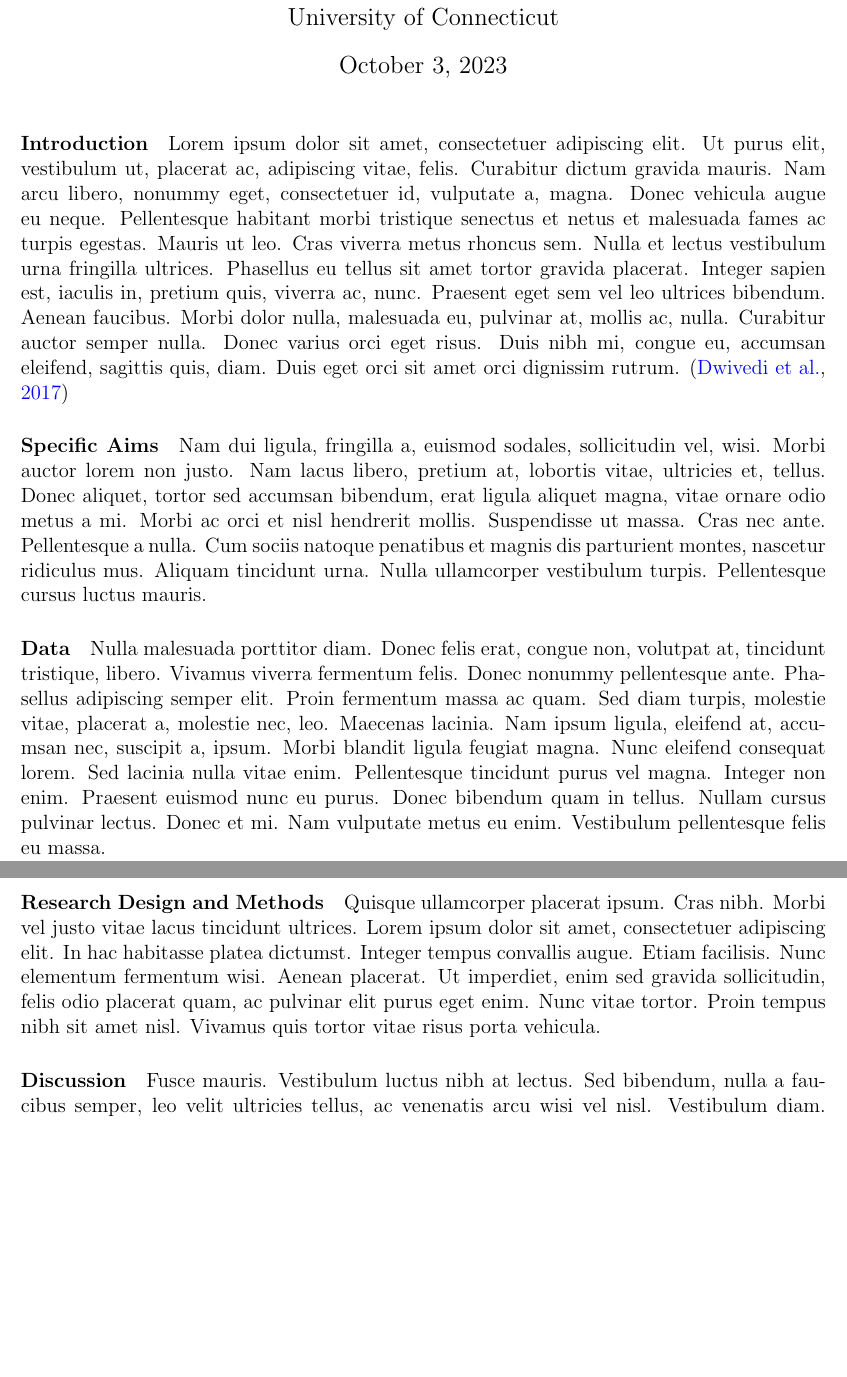
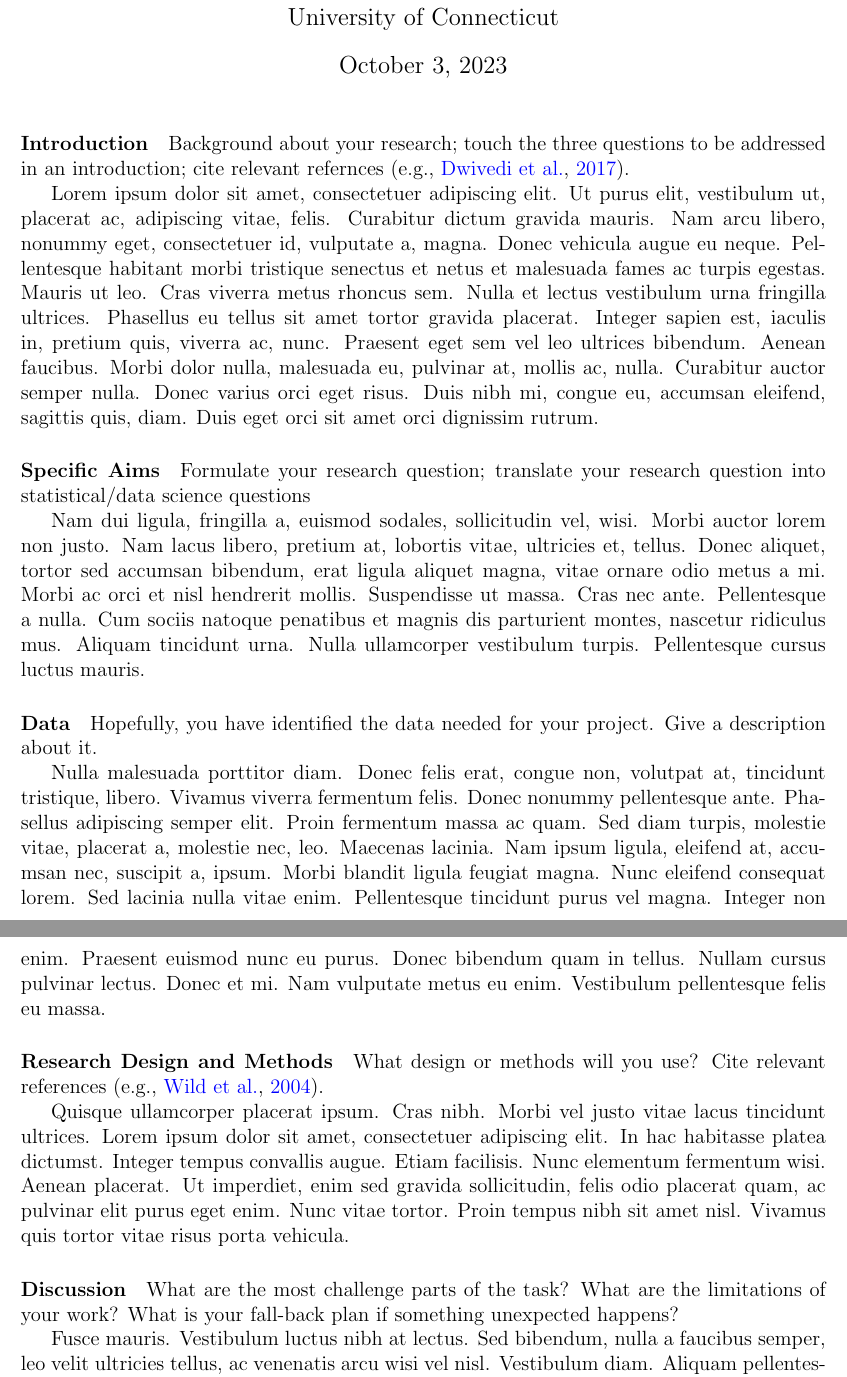
Before and after one commit to jun-yan/writing-demo, a LaTeX document (proposal/proposal.tex): two parts of pages 1 and 2 of 2, joined at a grey line, cut so that both start at the same text, the shorter picture padded with empty space. Compiled offline with pdfLaTeX.

Commit message:
more specific proposal template

```diff
--- a/proposal/proposal.tex
+++ b/proposal/proposal.tex
@@ -26,23 +26,35 @@
 
 
 \paragraph{Introduction}
-\lipsum[1] \citep{dwivedi2017analysis}
+Background about your research; touch the three questions to be addressed in an
+introduction; cite relevant refernces~\citep[e.g.,][]{dwivedi2017analysis}.
+
+\lipsum[1]
 
 \paragraph{Specific Aims}
+Formulate your research question;
+translate your research question into statistical/data science questions
+
 \lipsum[2]
 
 \paragraph{Data}
+Hopefully, you have identified the data needed for your project. Give a
+description about it.
+
 \lipsum[3]
 
 \paragraph{Research Design and Methods}
+What design or methods will you use?
+Cite relevant references~\citep[e.g.,][]{wild2004global}.
+
 \lipsum[4]
 
 \paragraph{Discussion}
-\lipsum[5] \citep{wild2004global}
+What are the most challenge parts of the task?
+What are the limitations of your work? What is your fall-back plan if
+something unexpected happens?
 
-\paragraph{Conclusion}
-\lipsum[1]
-
+\lipsum[5]
 
 \bibliography{../manuscript/refs}
 \bibliographystyle{chicago}
```
